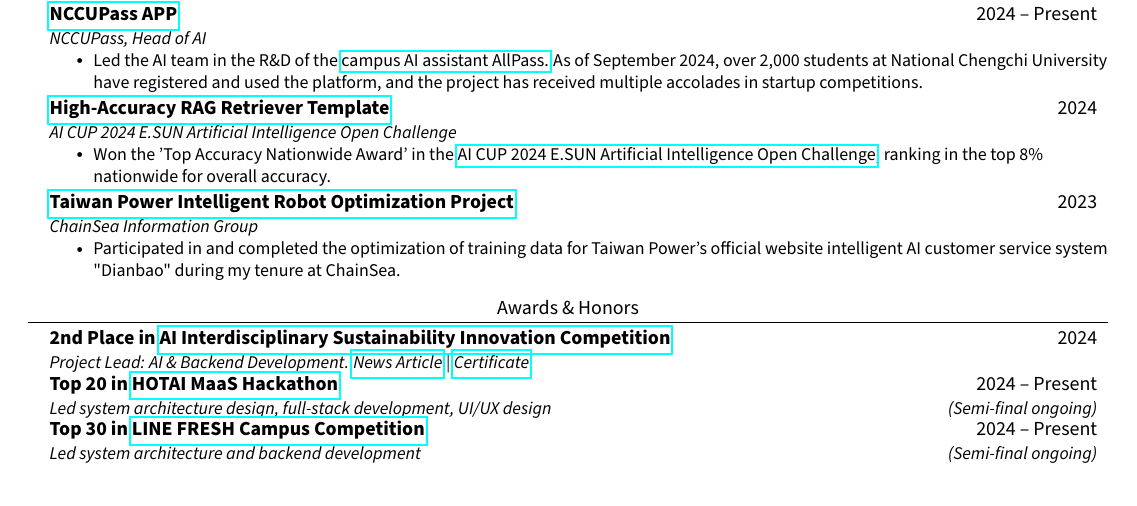
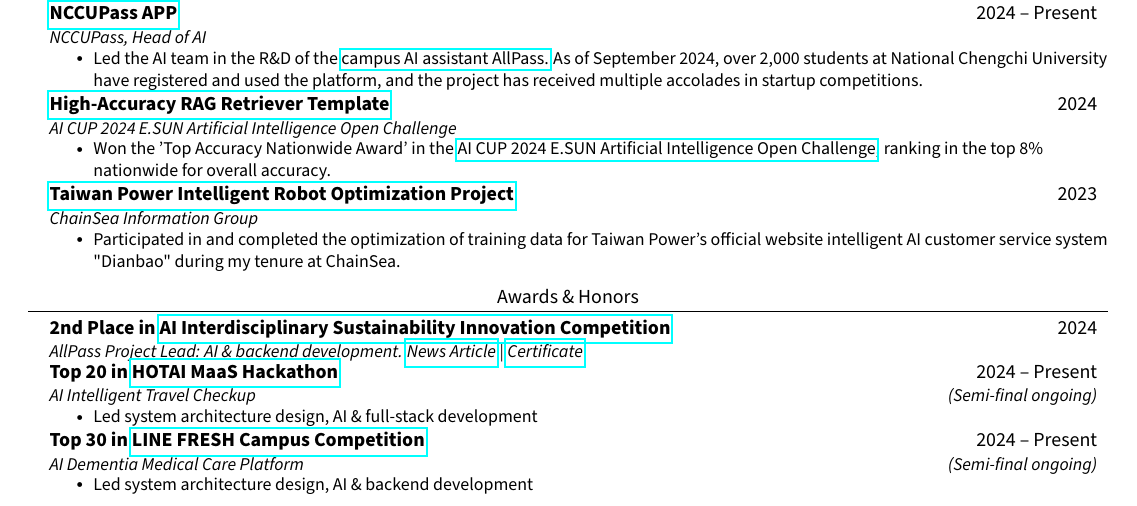
Before and after one commit to JustinHsu1019/JustinHsu1019.github.io, a LaTeX CV (cv/main.tex): part of the page, cut so that both start at the same text. Compiled offline with pdfLaTeX.

Commit message:
update competitions' projects

```diff
--- a/cv/main.tex
+++ b/cv/main.tex
@@ -191,15 +191,24 @@
     \resumeSubheading
       {2nd Place in \href{https://iaic.nccu.edu.tw/contests/ai-1984-2024}{AI Interdisciplinary Sustainability Innovation Competition}}
       {2024}
-      {Project Lead: AI \& Backend Development. {\href{https://news.tvbs.com.tw/life/2661071?openExternalBrowser=1}{News Article}} | {\href{https://drive.google.com/file/d/1aeFkFxJUJnZKDjO7yRTyjoOqu4eria_h/view?usp=sharing}{Certificate}}}{}
+      {AllPass Project Lead: AI \& backend development.
+        {\href{https://news.tvbs.com.tw/life/2661071?openExternalBrowser=1}{News Article}} |
+        {\href{https://drive.google.com/file/d/1aeFkFxJUJnZKDjO7yRTyjoOqu4eria_h/view?usp=sharing}{Certificate}}}{}
     \resumeSubheading
-      {\textbf{Top 20 in \href{https://ht-hackathon.tw/tw/}{HOTAI MaaS Hackathon}}}
+      {Top 20 in \href{https://ht-hackathon.tw/tw/}{HOTAI MaaS Hackathon}}
       {2024 -- Present}
-      {Led system architecture design, full-stack development, UI/UX design}{\textit{(Semi-final ongoing)}}
+      {AI Intelligent Travel Checkup}{\textit{(Semi-final ongoing)}}
+        \resumeItemListStart
+          \resumeItem{Led system architecture design, AI \& full-stack development}
+        \resumeItemListEnd
     \resumeSubheading
-      {\textbf{Top 30 in \href{https://tw-linefresh.landpress.line.me/}{LINE FRESH Campus Competition}}}
+      {Top 30 in \href{https://tw-linefresh.landpress.line.me/}{LINE FRESH Campus Competition}}
       {2024 -- Present}
-      {Led system architecture and backend development}{\textit{(Semi-final ongoing)}}
+      {AI Dementia Medical Care Platform}{\textit{(Semi-final ongoing)}}
+        \resumeItemListStart
+          \resumeItem{Led system architecture design, AI \& backend development}
+        \resumeItemListEnd
   \resumeSubHeadingListEnd
 
+
 \end{document}
```
Also changed, not shown: cv/CV.pdf.
